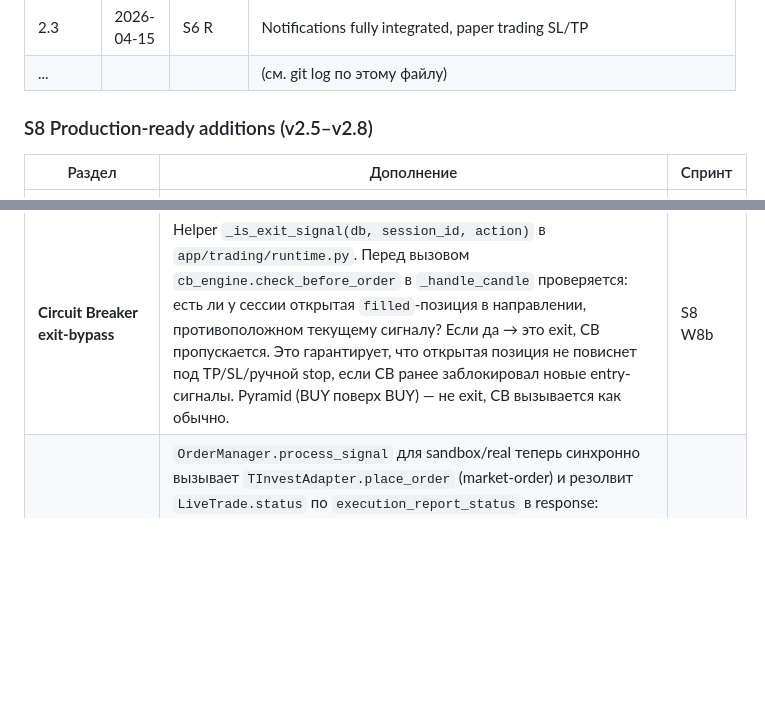
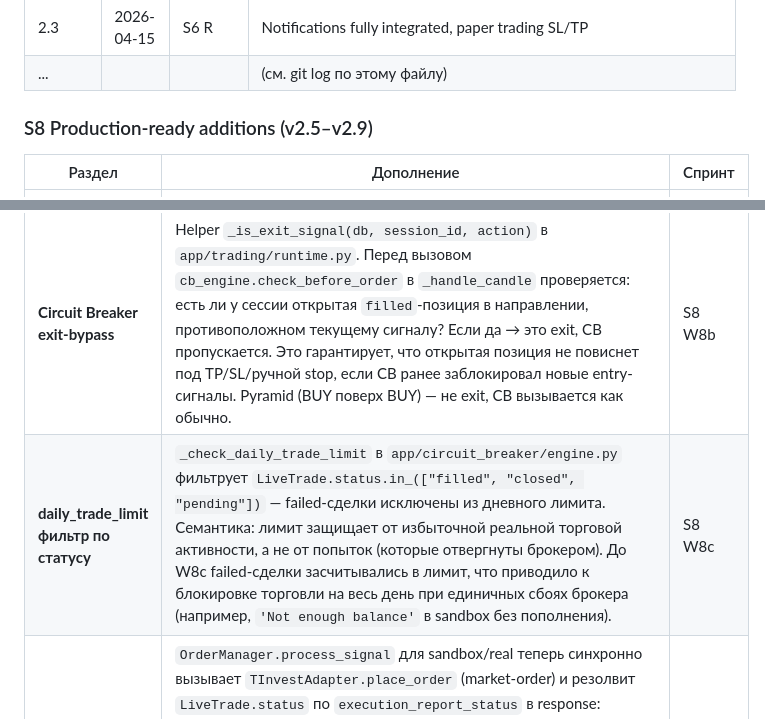
Before and after one commit to SergoPipo/test, a Markdown page: Документация по проекту/functional_requirements.md, 2 parts joined by grey strips. Rendered like a GitHub page; blank space fills up the shorter version.

```diff
--- a/Документация по проекту/functional_requirements.md
+++ b/Документация по проекту/functional_requirements.md
@@ -18,13 +18,14 @@
 | 2.3 | 2026-04-15 | S6 R | Notifications fully integrated, paper trading SL/TP |
 | ... | | | (см. git log по этому файлу) |
 
-### S8 Production-ready additions (v2.5–v2.8)
+### S8 Production-ready additions (v2.5–v2.9)
 
 | Раздел | Дополнение | Спринт |
 |--------|-----------|--------|
 | **Sandbox balance management** | `TInvestAdapter.sandbox_pay_in(account_id, amount, currency)` через `client.sandbox.sandbox_pay_in(MoneyValue)`, `TInvestAdapter.get_sandbox_balance` через `client.sandbox.get_sandbox_portfolio.total_amount_currencies`. `BrokerService.top_up_sandbox_to(account_pk, target_balance)` — get current → `pay_in(target-current)` если target > current; ValidationError если target <= current (T-Invest sandbox API не поддерживает снижение). Auto-topup в `BrokerService.create_account`: если `data.sandbox_initial_balance` задан и токен sandbox — после создания BrokerAccount сразу выставляет указанный баланс. UI: поле в AddBrokerForm (default 1 000 000 ₽), кнопка «Пополнить» в BrokerAccountList с modal-формой (NumberInput, thousand separator, disabled при topUpSaving). Endpoints: `GET .../sandbox-balance`, `POST .../sandbox-topup` (422 для production-аккаунтов). | S8 W8a |
 | **Circuit Breaker scope per event_type** | Явная карта `CB_SCOPE_ALL_SESSIONS` в `app/circuit_breaker/engine.py`: `daily_loss_limit`, `max_drawdown`, **`daily_trade_limit`** — паузят ВСЕ активные сессии user (event считается user-wide); остальные 6 проверок — только свою сессию. До W8b `daily_trade_limit` имел рассогласование (счёт user-wide, наказание per-session) → эффект домино: одна за другой все сессии user паузились серией событий за минуты. После W8b — одно событие, `action_taken='all_sessions_paused'`. | S8 W8b |
 | **Circuit Breaker exit-bypass** | Helper `_is_exit_signal(db, session_id, action)` в `app/trading/runtime.py`. Перед вызовом `cb_engine.check_before_order` в `_handle_candle` проверяется: есть ли у сессии открытая `filled`-позиция в направлении, противоположном текущему сигналу? Если да → это exit, CB пропускается. Это гарантирует, что открытая позиция не повиснет под TP/SL/ручной stop, если CB ранее заблокировал новые entry-сигналы. Pyramid (BUY поверх BUY) — не exit, CB вызывается как обычно. | S8 W8b |
+| **daily_trade_limit фильтр по статусу** | `_check_daily_trade_limit` в `app/circuit_breaker/engine.py` фильтрует `LiveTrade.status.in_(["filled", "closed", "pending"])` — failed-сделки исключены из дневного лимита. Семантика: лимит защищает от избыточной реальной торговой активности, а не от попыток (которые отвергнуты брокером). До W8c failed-сделки засчитывались в лимит, что приводило к блокировке торговли на весь день при единичных сбоях брокера (например, `'Not enough balance'` в sandbox без пополнения). | S8 W8c |
 | **Trading lifecycle (lethal hotfix)** | `OrderManager.process_signal` для sandbox/real теперь синхронно вызывает `TInvestAdapter.place_order` (market-order) и резолвит `LiveTrade.status` по `execution_report_status` в response: `filled`/`partially_filled` → `filled` + `entry_price` из `executed_order_price`; `rejected` → `failed` + `order.error` event; `placed` (edge) → `pending` + WARNING (recovery подтянет); BrokerError exception → `failed`. До W7 эта ветка отсутствовала — sandbox/real trade оставался pending без `broker_order_id`. | S8 W7 |
 | **Recovery orphan pending** | `SessionRuntime._recover_orphan_pending_trades` запускается в начале `restore_all`. Pending trade старше 5 минут: без `broker_order_id` → `failed`; с `broker_order_id` → `adapter.get_order_state` → `filled`/`failed`/остаётся pending по статусу. Это safety-net для случая, когда backend упал в момент отправки ордера. | S8 W7 |
 | **Архитектурное ограничение** | Все ордера в системе = `market` (algotrading: signal → market-order). Limit-orders и server-side stop-orders T-Invest **не используются** — SL/TP контролируется RiskMonitor через market-close. WS `OrdersStream` подписка не нужна, т.к. fill для market приходит синхронно в response. | S8 W7 |
```
Also changed, not shown: Спринты/Sprint_8/changelog.md (+40 -0 lines), Спринты/Sprint_8/sprint_state.md (+2 -0 lines).
